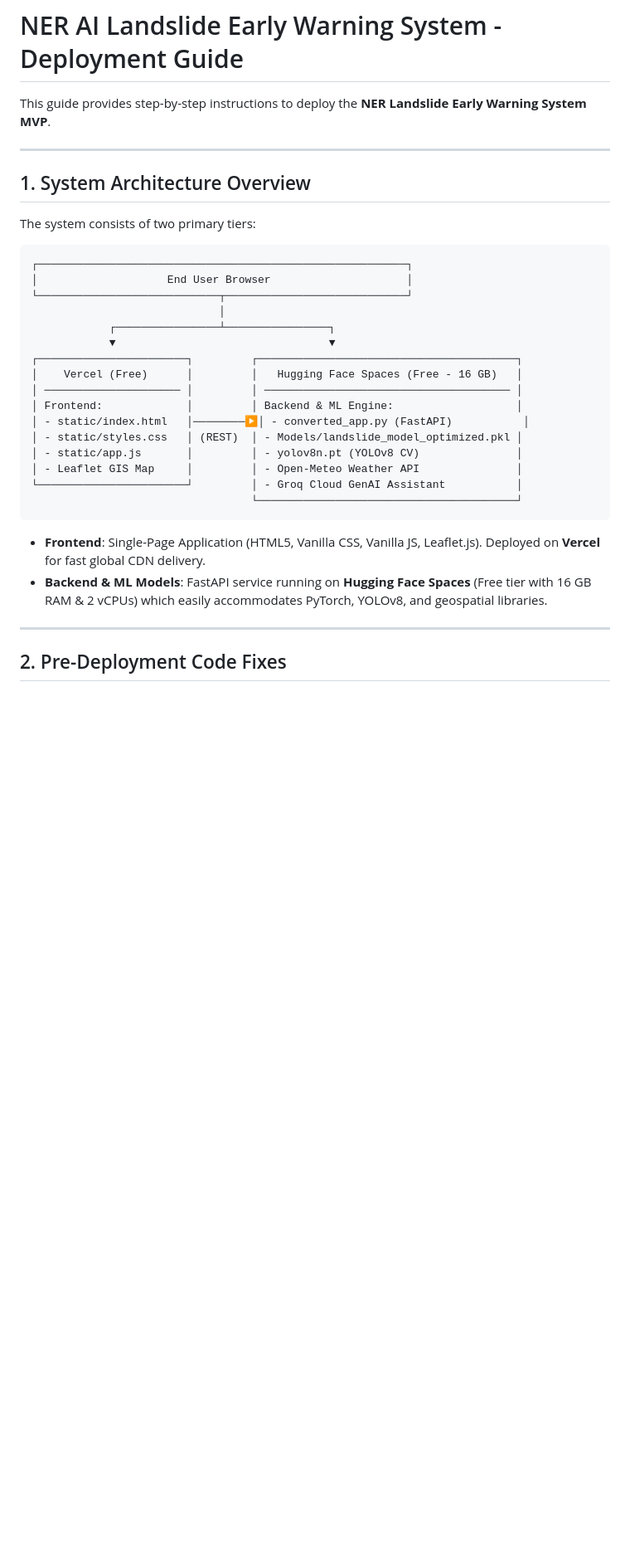
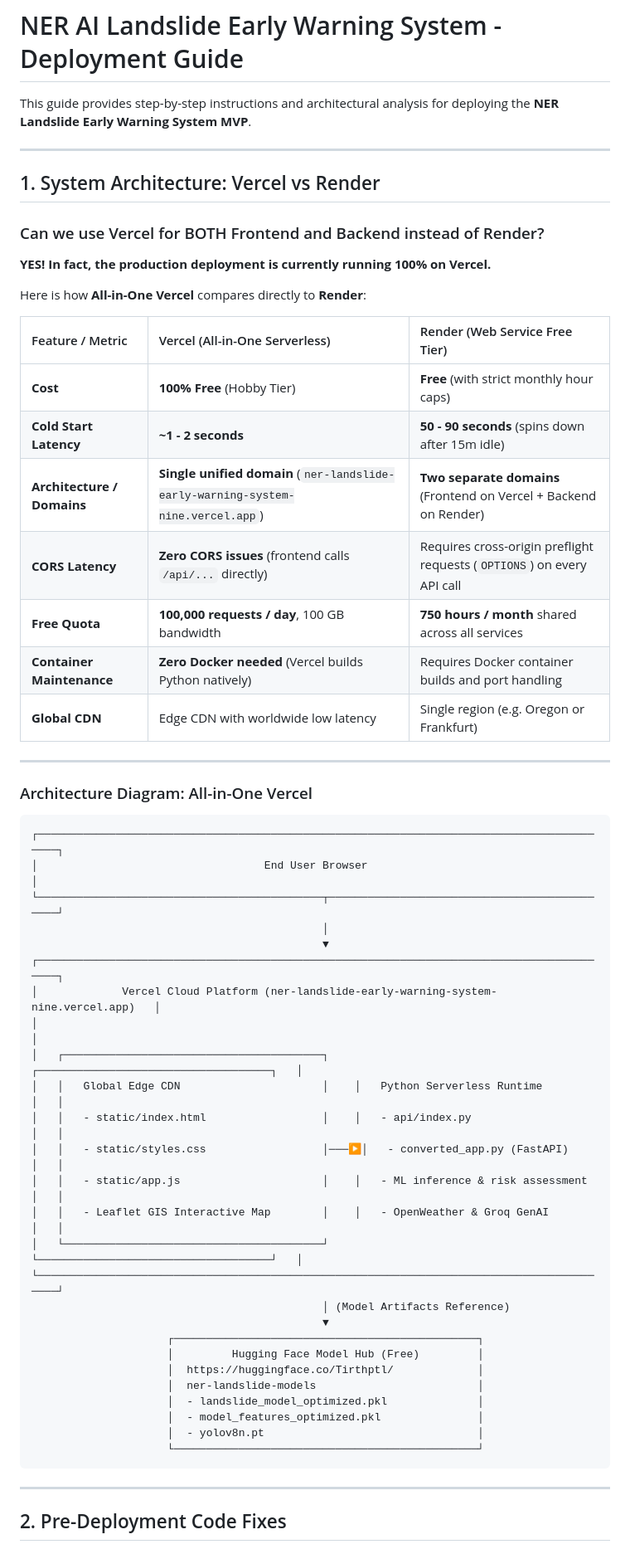
Before and after one commit to Tirthdeveloper/NER-Landslide-Early-Warning-System, a Markdown page: DEPLOYMENT_GUIDE.md, the part around the change. Shown at 83% size. Drawn GitHub-style; blank space fills up the shorter version.

Commit message:
docs: add Vercel vs Render comparison and all-in-one Vercel architecture

````diff
--- a/DEPLOYMENT_GUIDE.md
+++ b/DEPLOYMENT_GUIDE.md
@@ -1,34 +1,58 @@
 # NER AI Landslide Early Warning System - Deployment Guide
 
-This guide provides step-by-step instructions to deploy the **NER Landslide Early Warning System MVP**.
+This guide provides step-by-step instructions and architectural analysis for deploying the **NER Landslide Early Warning System MVP**.
 
 ---
 
-## 1. System Architecture Overview
+## 1. System Architecture: Vercel vs Render
 
-The system consists of two primary tiers:
+### Can we use Vercel for BOTH Frontend and Backend instead of Render?
+**YES! In fact, the production deployment is currently running 100% on Vercel.**
+
+Here is how **All-in-One Vercel** compares directly to **Render**:
+
+| Feature / Metric | Vercel (All-in-One Serverless) | Render (Web Service Free Tier) |
+| :--- | :--- | :--- |
+| **Cost** | **100% Free** (Hobby Tier) | **Free** (with strict monthly hour caps) |
+| **Cold Start Latency** | **~1 - 2 seconds** | **50 - 90 seconds** (spins down after 15m idle) |
+| **Architecture / Domains** | **Single unified domain** (`ner-landslide-early-warning-system-nine.vercel.app`) | **Two separate domains** (Frontend on Vercel + Backend on Render) |
+| **CORS Latency** | **Zero CORS issues** (frontend calls `/api/...` directly) | Requires cross-origin preflight requests (`OPTIONS`) on every API call |
+| **Free Quota** | **100,000 requests / day**, 100 GB bandwidth | **750 hours / month** shared across all services |
+| **Container Maintenance** | **Zero Docker needed** (Vercel builds Python natively) | Requires Docker container builds and port handling |
+| **Global CDN** | Edge CDN with worldwide low latency | Single region (e.g. Oregon or Frankfurt) |
+
+---
+
+### Architecture Diagram: All-in-One Vercel
 
 ```
-┌─────────────────────────────────────────────────────────┐
-│                    End User Browser                     │
-└────────────────────────────┬────────────────────────────┘
-                             │
-            ┌────────────────┴────────────────┐
-            ▼                                 ▼
-┌───────────────────────┐         ┌────────────────────────────────────────┐
-│    Vercel (Free)      │         │   Hugging Face Spaces (Free - 16 GB)   │
-│ ───────────────────── │         │ ────────────────────────────────────── │
-│ Frontend:             │         │ Backend & ML Engine:                   │
-│ - static/index.html   │────────▶│ - converted_app.py (FastAPI)           │
-│ - static/styles.css   │ (REST)  │ - Models/landslide_model_optimized.pkl │
-│ - static/app.js       │         │ - yolov8n.pt (YOLOv8 CV)               │
-│ - Leaflet GIS Map     │         │ - Open-Meteo Weather API               │
-└───────────────────────┘         │ - Groq Cloud GenAI Assistant           │
-                                  └────────────────────────────────────────┘
+┌──────────────────────────────────────────────────────────────────────────────────────────┐
+│                                   End User Browser                                       │
+└────────────────────────────────────────────┬─────────────────────────────────────────────┘
+                                             │
+                                             ▼
+┌──────────────────────────────────────────────────────────────────────────────────────────┐
+│             Vercel Cloud Platform (ner-landslide-early-warning-system-nine.vercel.app)   │
+│                                                                                          │
+│   ┌────────────────────────────────────────┐    ┌────────────────────────────────────┐   │
+│   │   Global Edge CDN                      │    │   Python Serverless Runtime        │   │
+│   │   - static/index.html                  │    │   - api/index.py                   │   │
+│   │   - static/styles.css                  │───▶│   - converted_app.py (FastAPI)     │   │
+│   │   - static/app.js                      │    │   - ML inference & risk assessment │   │
+│   │   - Leaflet GIS Interactive Map        │    │   - OpenWeather & Groq GenAI       │   │
+│   └────────────────────────────────────────┘    └────────────────────────────────────┘   │
+└──────────────────────────────────────────────────────────────────────────────────────────┘
+                                             │ (Model Artifacts Reference)
+                                             ▼
+                     ┌───────────────────────────────────────────────┐
+                     │         Hugging Face Model Hub (Free)         │
+                     │  https://huggingface.co/Tirthptl/             │
+                     │  ner-landslide-models                         │
+                     │  - landslide_model_optimized.pkl              │
+                     │  - model_features_optimized.pkl               │
+                     │  - yolov8n.pt                                 │
+                     └───────────────────────────────────────────────┘
 ```
-
-* **Frontend**: Single-Page Application (HTML5, Vanilla CSS, Vanilla JS, Leaflet.js). Deployed on **Vercel** for fast global CDN delivery.
-* **Backend & ML Models**: FastAPI service running on **Hugging Face Spaces** (Free tier with 16 GB RAM & 2 vCPUs) which easily accommodates PyTorch, YOLOv8, and geospatial libraries.
 
 ---
 
````
